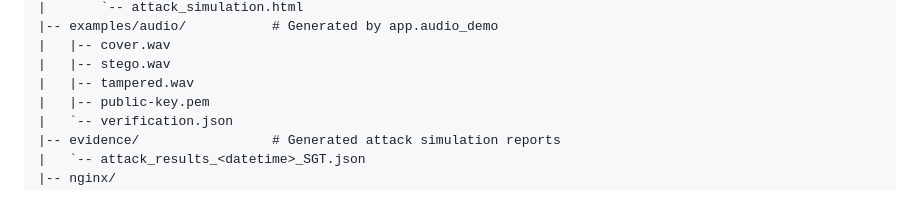
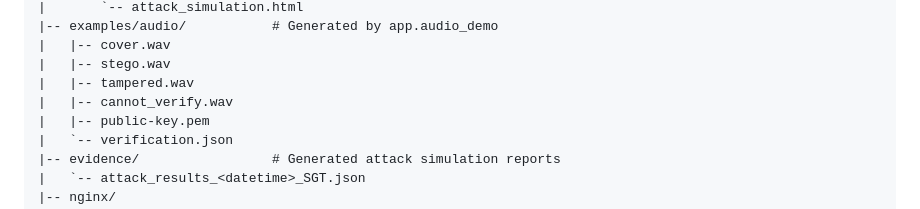
Before and after one commit to JolieNgai/INF2005-ACW1, a Markdown page: readme.md, the part around the change. Rendered like a GitHub page.

Commit message:
Update readme.md with project structure

```diff
--- a/readme.md
+++ b/readme.md
@@ -79,6 +79,7 @@ INF2005-ACW1/
 |   |-- cover.wav
 |   |-- stego.wav
 |   |-- tampered.wav
+|   |-- cannot_verify.wav
 |   |-- public-key.pem
 |   `-- verification.json
 |-- evidence/                 # Generated attack simulation reports
```
